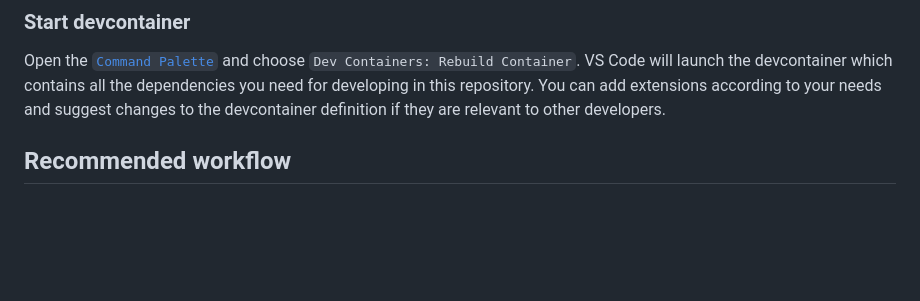
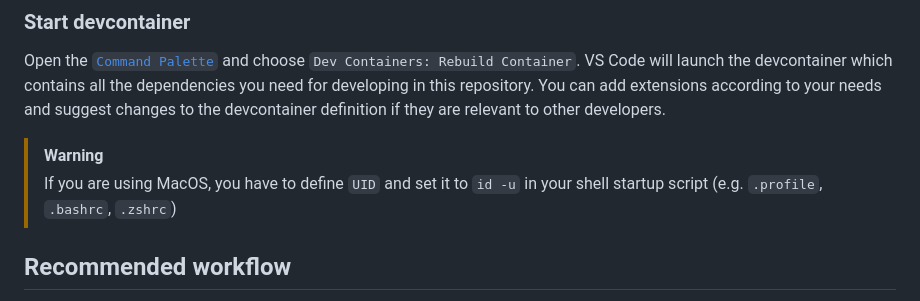
Before and after one commit to InPreD/tsoppy, a Markdown page: docs/guides/development.md, the part around the change. Drawn GitHub-style; blank space fills up the shorter version.

Commit message:
docs: include warning about UID env var

```diff
--- a/docs/guides/development.md
+++ b/docs/guides/development.md
@@ -17,6 +17,9 @@ Open VS Code, open a new terminal, navigate to to directory you want to clone th
 ### Start devcontainer
 
 Open the [`Command Palette`](https://code.visualstudio.com/api/ux-guidelines/command-palette) and choose `Dev Containers: Rebuild Container`. VS Code will launch the devcontainer which contains all the dependencies you need for developing in this repository. You can add extensions according to your needs and suggest changes to the devcontainer definition if they are relevant to other developers.
+
+> [!WARNING]
+> If you are using MacOS, you have to define `UID` and set it to `id -u` in your shell startup script (e.g. `.profile`, `.bashrc`, `.zshrc`)
 
 ## Recommended workflow
 
```
